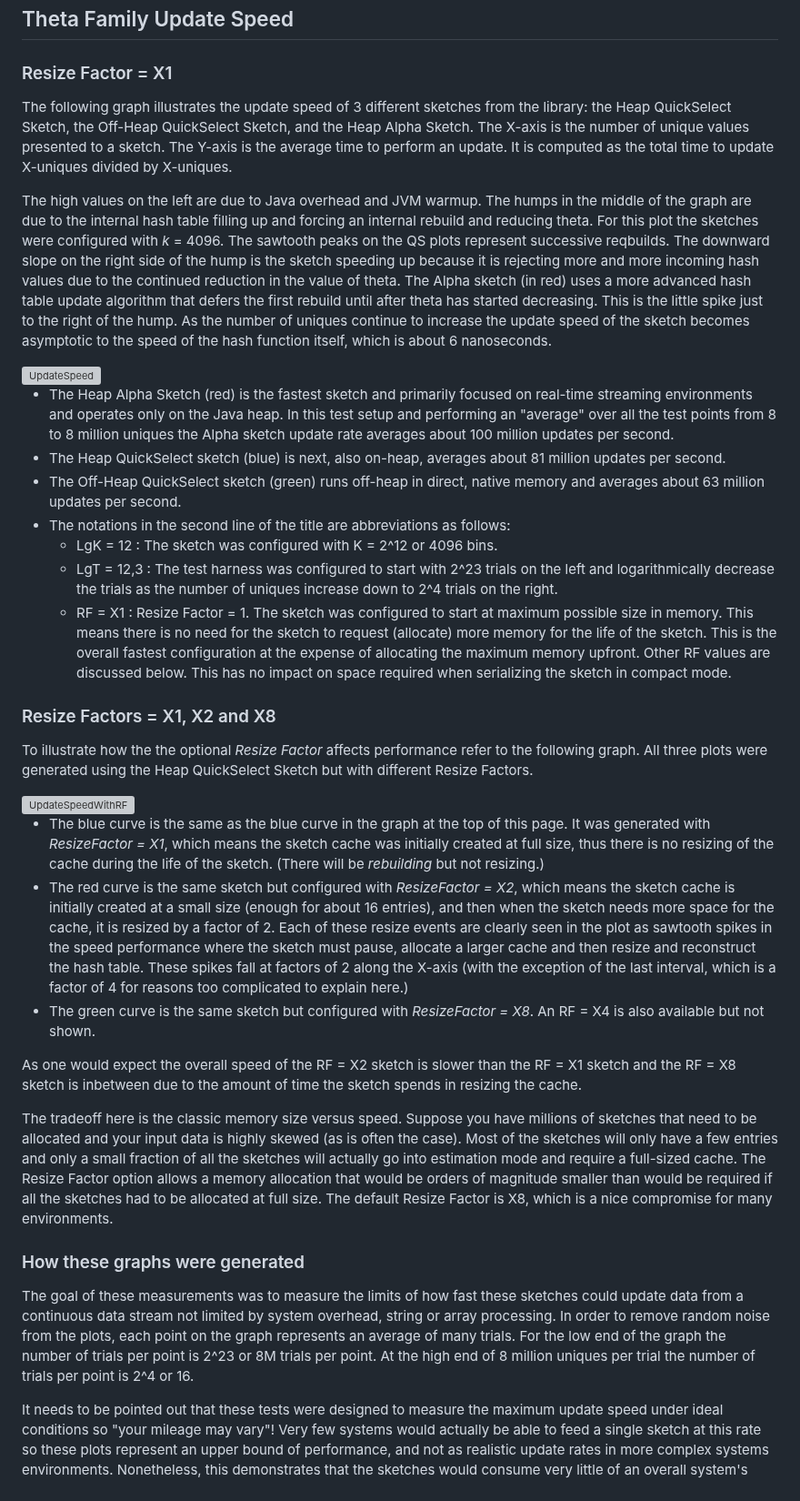
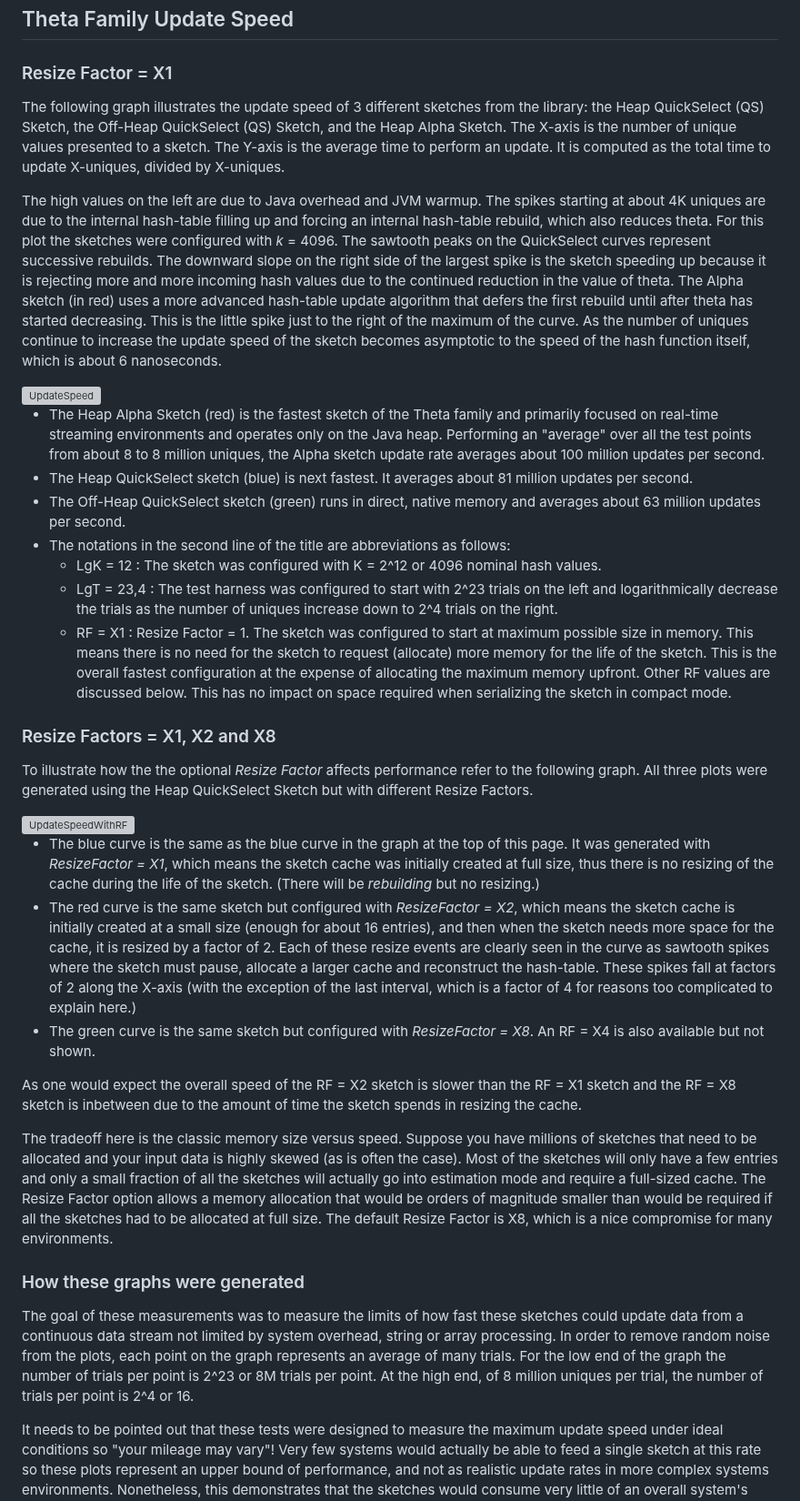
Before and after one commit to apache/datasketches-website, a Markdown page: docs/Theta/ThetaUpdateSpeed.md, the part around the change. Shown at 91% size. Rendered like a GitHub page; grey boxes are pictures that could not be loaded.

Commit message:
Fixed minor Typos.

```diff
--- a/docs/Theta/ThetaUpdateSpeed.md
+++ b/docs/Theta/ThetaUpdateSpeed.md
@@ -22,23 +22,23 @@ layout: doc_page
 ## Theta Family Update Speed
 
 ### Resize Factor = X1
-The following graph illustrates the update speed of 3 different sketches from the library: the Heap QuickSelect Sketch, the Off-Heap QuickSelect Sketch, and the Heap Alpha Sketch.
-The X-axis is the number of unique values presented to a sketch. The Y-axis is the average time to perform an update.  It is computed as the total time to update X-uniques divided by X-uniques.
+The following graph illustrates the update speed of 3 different sketches from the library: the Heap QuickSelect (QS) Sketch, the Off-Heap QuickSelect (QS) Sketch, and the Heap Alpha Sketch.
+The X-axis is the number of unique values presented to a sketch. The Y-axis is the average time to perform an update.  It is computed as the total time to update X-uniques, divided by X-uniques.
 
-The high values on the left are due to Java overhead and JVM warmup.  The humps in the middle of the graph are due to the internal hash table filling up and forcing an internal rebuild and reducing theta.  For this plot the sketches were configured with <i>k</i> = 4096.
-The sawtooth peaks on the QS plots represent successive reqbuilds.  The downward slope on the right side of the hump is the sketch speeding up because it is rejecting more and more incoming hash values due to the continued reduction in the value of theta.
-The Alpha sketch (in red) uses a more advanced hash table update algorithm that defers the first rebuild until after theta has started decreasing.  This is the little spike just to the right of the hump.
+The high values on the left are due to Java overhead and JVM warmup.  The spikes starting at about 4K uniques are due to the internal hash-table filling up and forcing an internal hash-table rebuild, which also reduces theta.  For this plot the sketches were configured with <i>k</i> = 4096.
+The sawtooth peaks on the QuickSelect curves represent successive rebuilds.  The downward slope on the right side of the largest spike is the sketch speeding up because it is rejecting more and more incoming hash values due to the continued reduction in the value of theta.
+The Alpha sketch (in red) uses a more advanced hash-table update algorithm that defers the first rebuild until after theta has started decreasing.  This is the little spike just to the right of the maximum of the curve.
 As the number of uniques continue to increase the update speed of the sketch becomes asymptotic to the speed of the hash function itself, which is about 6 nanoseconds.
 
 <img class="doc-img-full" src="{{site.docs_img_dir}}/theta/UpdateSpeed.png" alt="UpdateSpeed" />
 
- * The Heap Alpha Sketch (red) is the fastest sketch and primarily focused on real-time streaming environments and operates only on the Java heap.
-In this test setup and performing an "average" over all the test points from 8 to 8 million uniques the Alpha sketch update rate averages about 100 million updates per second.
- * The Heap QuickSelect sketch (blue) is next, also on-heap, averages about 81 million updates per second.
- * The Off-Heap QuickSelect sketch (green) runs off-heap in direct, native memory and averages about 63 million updates per second.
+ * The Heap Alpha Sketch (red) is the fastest sketch of the Theta family and primarily focused on real-time streaming environments and operates only on the Java heap.
+Performing an "average" over all the test points from about 8 to 8 million uniques, the Alpha sketch update rate averages about 100 million updates per second.
+ * The Heap QuickSelect sketch (blue) is next fastest.  It averages about 81 million updates per second.
+ * The Off-Heap QuickSelect sketch (green) runs in direct, native memory and averages about 63 million updates per second.
  * The notations in the second line of the title are abbreviations as follows:
-     * LgK = 12 : The sketch was configured with K = 2^12 or 4096 bins.
-     * LgT = 12,3 : The test harness was configured to start with 2^23 trials on the left and logarithmically decrease the trials as the number of uniques increase down to 2^4 trials on the right.
+     * LgK = 12 : The sketch was configured with K = 2^12 or 4096 nominal hash values.
+     * LgT = 23,4 : The test harness was configured to start with 2^23 trials on the left and logarithmically decrease the trials as the number of uniques increase down to 2^4 trials on the right.
      * RF = X1 : Resize Factor = 1. The sketch was configured to start at maximum possible size in memory. This means there is no need for the sketch to request (allocate) more memory for the life of the sketch. This is the overall fastest configuration at the expense of allocating the maximum memory upfront. Other RF values are discussed below.  This has no impact on space required when serializing the sketch in compact mode.
 
 
@@ -48,8 +48,8 @@ To illustrate how the the optional <i>Resize Factor</i> affects performance refe
 <img class="doc-img-full" src="{{site.docs_img_dir}}/theta/UpdateSpeedWithRF.png" alt="UpdateSpeedWithRF" />
 
 * The blue curve is the same as the blue curve in the graph at the top of this page.
-It was generated with <i>ResizeFactor = X1</i>, which means the sketch cache was initially created at full size, thus there is no resizing of the cache during the life of the sketch.  (There will be <i>rebuilding</i> but not resizing.)
-* The red curve is the same sketch but configured with <i>ResizeFactor = X2</i>, which means the sketch cache is initially created at a small size (enough for about 16 entries), and then when the sketch needs more space for the cache, it is resized by a factor of 2. Each of these resize events are clearly seen in the plot as sawtooth spikes in the speed performance where the sketch must pause, allocate a larger cache and then resize and reconstruct the hash table.  These spikes fall at factors of 2 along the X-axis (with the exception of the last interval, which is a factor of 4 for reasons too complicated to explain here.)
+It was generated with <i>ResizeFactor = X1</i>, which means the sketch cache was initially created at full size, thus there is no resizing of the cache during the life of the sketch.  (There will be <i>rebuilding</i> but no resizing.)
+* The red curve is the same sketch but configured with <i>ResizeFactor = X2</i>, which means the sketch cache is initially created at a small size (enough for about 16 entries), and then when the sketch needs more space for the cache, it is resized by a factor of 2. Each of these resize events are clearly seen in the curve as sawtooth spikes where the sketch must pause, allocate a larger cache and reconstruct the hash-table.  These spikes fall at factors of 2 along the X-axis (with the exception of the last interval, which is a factor of 4 for reasons too complicated to explain here.)
 * The green curve is the same sketch but configured with <i>ResizeFactor = X8</i>.  An RF = X4 is also available but not shown.
 
 As one would expect the overall speed of the RF = X2 sketch is slower than the RF = X1 sketch and the RF = X8 sketch is inbetween due to the amount of time the sketch spends in resizing the cache.
@@ -57,7 +57,7 @@ As one would expect the overall speed of the RF = X2 sketch is slower than the R
 The tradeoff here is the classic memory size versus speed.  Suppose you have millions of sketches that need to be allocated and your input data is highly skewed (as is often the case).  Most of the sketches will only have a few entries and only a small fraction of all the sketches will actually go into estimation mode and require a full-sized cache.  The Resize Factor option allows a memory allocation that would be orders of magnitude smaller than would be required if all the sketches had to be allocated at full size.  The default Resize Factor is X8, which is a nice compromise for many environments.
 
 ### How these graphs were generated
-The goal of these measurements was to measure the limits of how fast these sketches could update data from a continuous data stream not limited by system overhead, string or array processing. In order to remove random noise from the plots, each point on the graph represents an average of many trials.  For the low end of the graph the number of trials per point is 2^23 or 8M trials per point. At the high end of 8 million uniques per trial the number of trials per point is 2^4 or 16.
+The goal of these measurements was to measure the limits of how fast these sketches could update data from a continuous data stream not limited by system overhead, string or array processing. In order to remove random noise from the plots, each point on the graph represents an average of many trials.  For the low end of the graph the number of trials per point is 2^23 or 8M trials per point. At the high end, of 8 million uniques per trial, the number of trials per point is 2^4 or 16.
 
 It needs to be pointed out that these tests were designed to measure the maximum update speed under ideal conditions so "your mileage may vary"!
 Very few systems would actually be able to feed a single sketch at this rate so these plots represent an upper bound of performance, and not as realistic update rates in more complex systems environments. Nonetheless, this demonstrates that the sketches would consume very little of an overall system's budget for updating, if there was one, and are quite suitable for real-time streams.
```
Also changed, not shown: docs/Architecture/LargeScale.md (+1 -1 lines).
